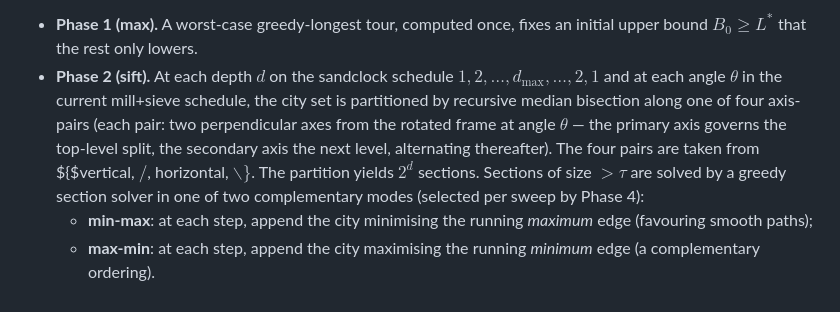
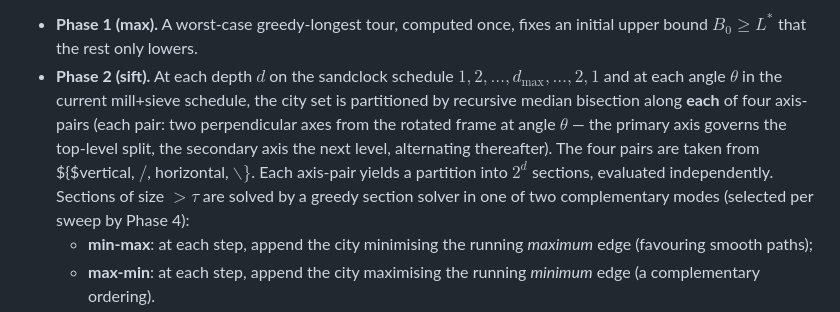
Before and after one commit to McNopper/PversusNPproblem, a Markdown page: paper/01-algorithm.md, the part around the change. Rendered like a GitHub page.

Commit message:
paper §1.2: clarify Phase 2 evaluates each of four axis-pairs
The wording 'along one of four axis-pairs' suggested the algorithm
picks a single pair; pseudocode EvalAt (§1.4) iterates over all four
and evaluates each partition independently. Reworded to 'along each
of four axis-pairs', and 'The partition yields 2^d sections' to
'Each axis-pair yields a partition into 2^d sections, evaluated
independently' to match the pseudocode.

Co-authored-by: Copilot <223556219+Copilot@users.noreply.github.com>

```diff
--- a/paper/01-algorithm.md
+++ b/paper/01-algorithm.md
@@ -29,12 +29,13 @@ The algorithm is structured in four phases:
 - **Phase 2 (sift).** At each depth $d$ on the sandclock schedule
   $1, 2, \dots, d_{\max}, \dots, 2, 1$ and at each angle $\theta$ in the
   current mill+sieve schedule, the city set is partitioned by recursive
-  median bisection along one of four axis-pairs (each pair: two
+  median bisection along **each** of four axis-pairs (each pair: two
   perpendicular axes from the rotated frame at angle $\theta$ — the
   primary axis governs the top-level split, the secondary axis the next
   level, alternating thereafter). The four pairs are taken from
-  $\{$vertical, $/$, horizontal, $\backslash\}$. The partition yields
-  $2^d$ sections. Sections of size $> \tau$ are
+  $\{$vertical, $/$, horizontal, $\backslash\}$. Each axis-pair yields
+  a partition into $2^d$ sections, evaluated independently. Sections of
+  size $> \tau$ are
   solved by a greedy section solver in one of two complementary modes
   (selected per sweep by Phase 4):
   - **min-max**: at each step, append the city minimising the running
```
